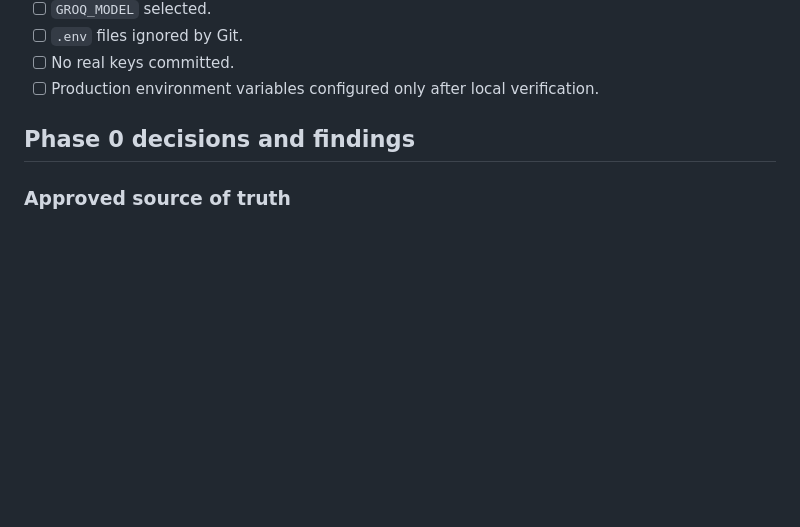
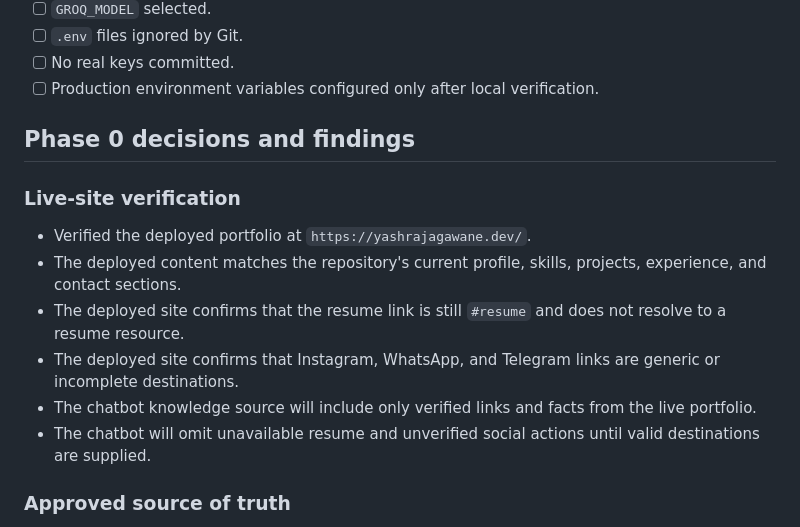
Before and after one commit to yashrajagawane/yashraj-portfolio, a Markdown page: IMPLEMENTATION_STATUS.md, the part around the change. Drawn GitHub-style; blank space fills up the shorter version.

Commit message:
docs: verify live portfolio for chatbot scope

```diff
--- a/IMPLEMENTATION_STATUS.md
+++ b/IMPLEMENTATION_STATUS.md
@@ -94,6 +94,15 @@ AI providers selected:
 
 ## Phase 0 decisions and findings
 
+### Live-site verification
+
+- Verified the deployed portfolio at `https://yashrajagawane.dev/`.
+- The deployed content matches the repository's current profile, skills, projects, experience, and contact sections.
+- The deployed site confirms that the resume link is still `#resume` and does not resolve to a resume resource.
+- The deployed site confirms that Instagram, WhatsApp, and Telegram links are generic or incomplete destinations.
+- The chatbot knowledge source will include only verified links and facts from the live portfolio.
+- The chatbot will omit unavailable resume and unverified social actions until valid destinations are supplied.
+
 ### Approved source of truth
 
 - Use the current portfolio content as the initial approved knowledge source.
```
